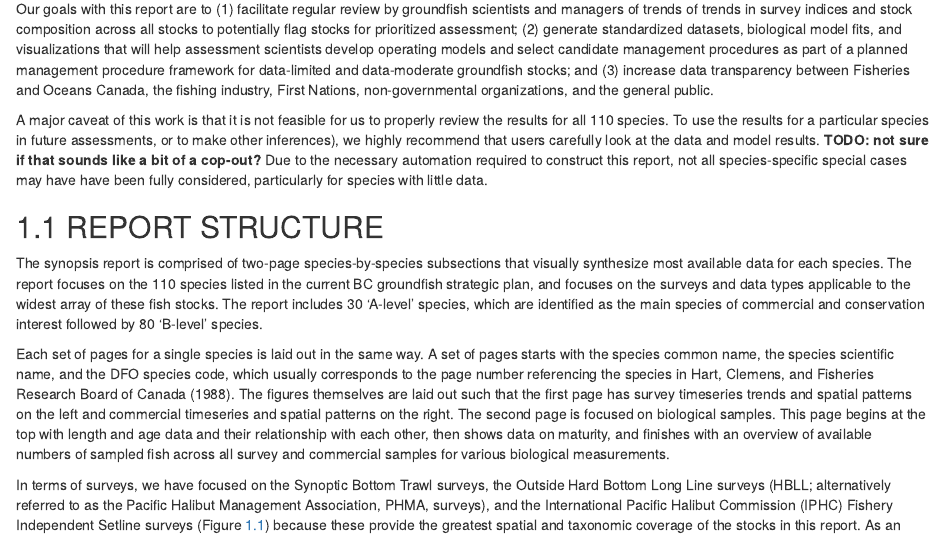
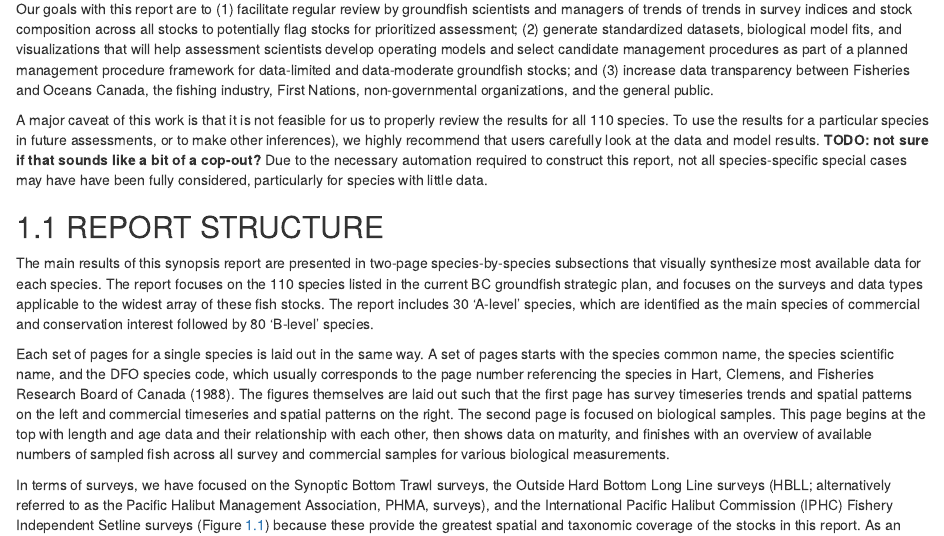
Before and after one commit to pbs-assess/gfsynopsis, an R Markdown document (report/report-rmd/01-intro.Rmd): the page in a window 1100 px wide, from 330 px down. Rendered offline with R 4.5, knitr and Pandoc, with nearby package versions; drawn as R Markdown's standard HTML page in place of the format the file asks for; some code elsewhere in the file could not run offline; common packages that the code uses without loading them are loaded.

Commit message:
Minor edits to Intro.

```diff
--- a/report/report-rmd/01-intro.Rmd
+++ b/report/report-rmd/01-intro.Rmd
@@ -48,7 +48,8 @@ for species with little data.
 
 ## REPORT STRUCTURE
 
-The synopsis report is comprised of two-page species-by-species subsections
+The main results of this synopsis report are presented in two-page
+species-by-species subsections
 that visually synthesize most available data for each species. The report
 focuses on the 110 species listed in the current BC groundfish strategic plan,
 and focuses on the surveys and data types applicable to the widest array of
```
